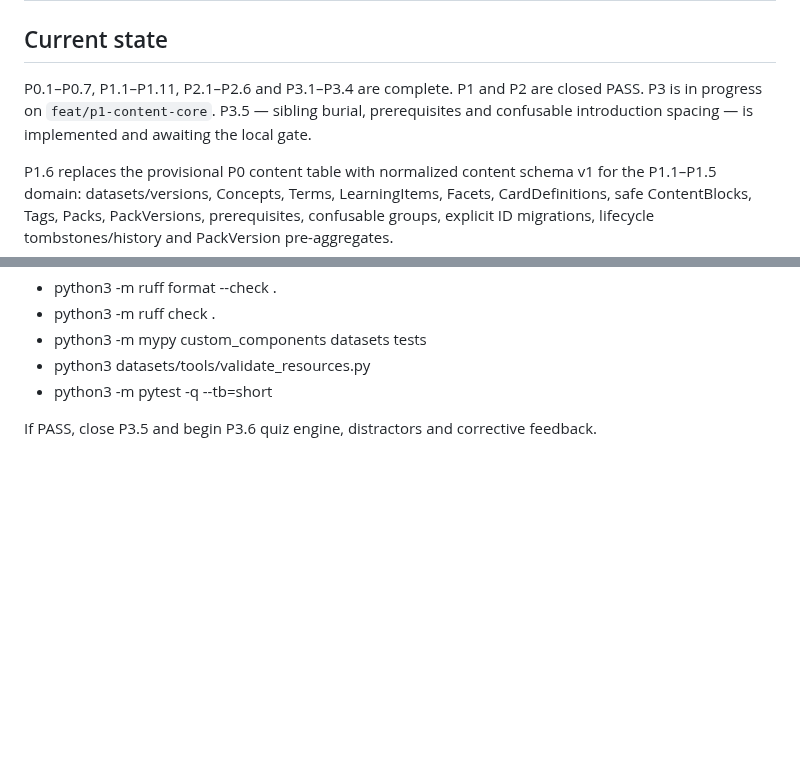
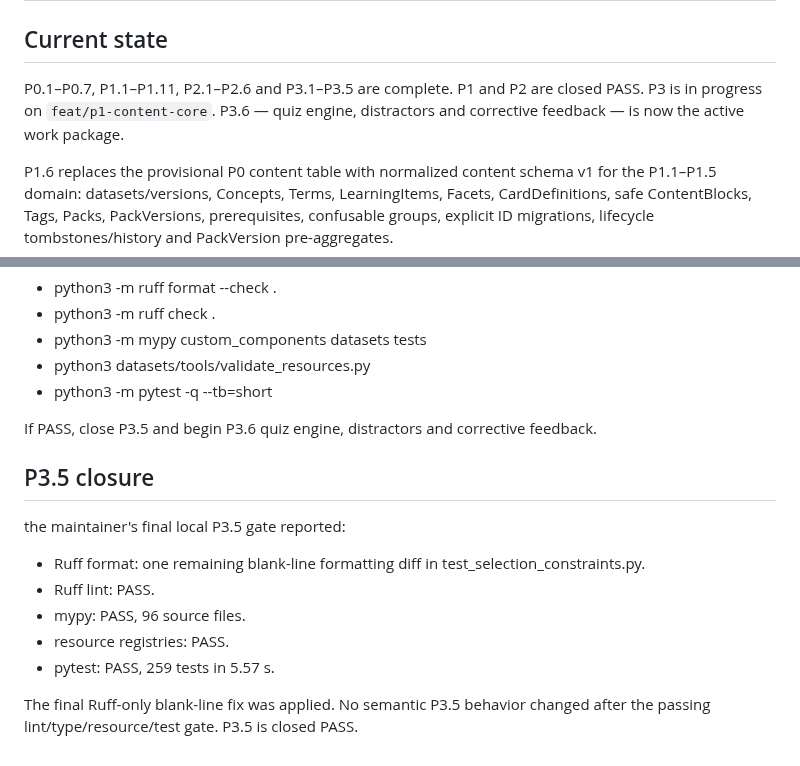
Before and after one commit to rfrachot/LockLearn, a Markdown page: AGENT_HANDOFF.md, 2 parts joined by grey strips. GitHub-like rendering; blank space fills up the shorter version.

Commit message:
docs(handoff): close P3.5 final gate

```diff
--- a/AGENT_HANDOFF.md
+++ b/AGENT_HANDOFF.md
@@ -2,9 +2,9 @@
 
 ## Current state
 
-P0.1–P0.7, P1.1–P1.11, P2.1–P2.6 and P3.1–P3.4 are complete. P1 and P2 are
-closed PASS. P3 is in progress on `feat/p1-content-core`. P3.5 — sibling burial,
-prerequisites and confusable introduction spacing — is implemented and awaiting the local gate.
+P0.1–P0.7, P1.1–P1.11, P2.1–P2.6 and P3.1–P3.5 are complete. P1 and P2 are
+closed PASS. P3 is in progress on `feat/p1-content-core`. P3.6 — quiz engine,
+distractors and corrective feedback — is now the active work package.
 
 P1.6 replaces the provisional P0 content table with normalized content schema
 v1 for the P1.1–P1.5 domain: datasets/versions, Concepts, Terms,
@@ -828,3 +828,17 @@ Next required local gate:
 
 If PASS, close P3.5 and begin P3.6 quiz engine, distractors and corrective
 feedback.
+
+
+## P3.5 closure
+
+the maintainer's final local P3.5 gate reported:
+- Ruff format: one remaining blank-line formatting diff in
+  test_selection_constraints.py.
+- Ruff lint: PASS.
+- mypy: PASS, 96 source files.
+- resource registries: PASS.
+- pytest: PASS, 259 tests in 5.57 s.
+
+The final Ruff-only blank-line fix was applied. No semantic P3.5 behavior changed
+after the passing lint/type/resource/test gate. P3.5 is closed PASS.
```
